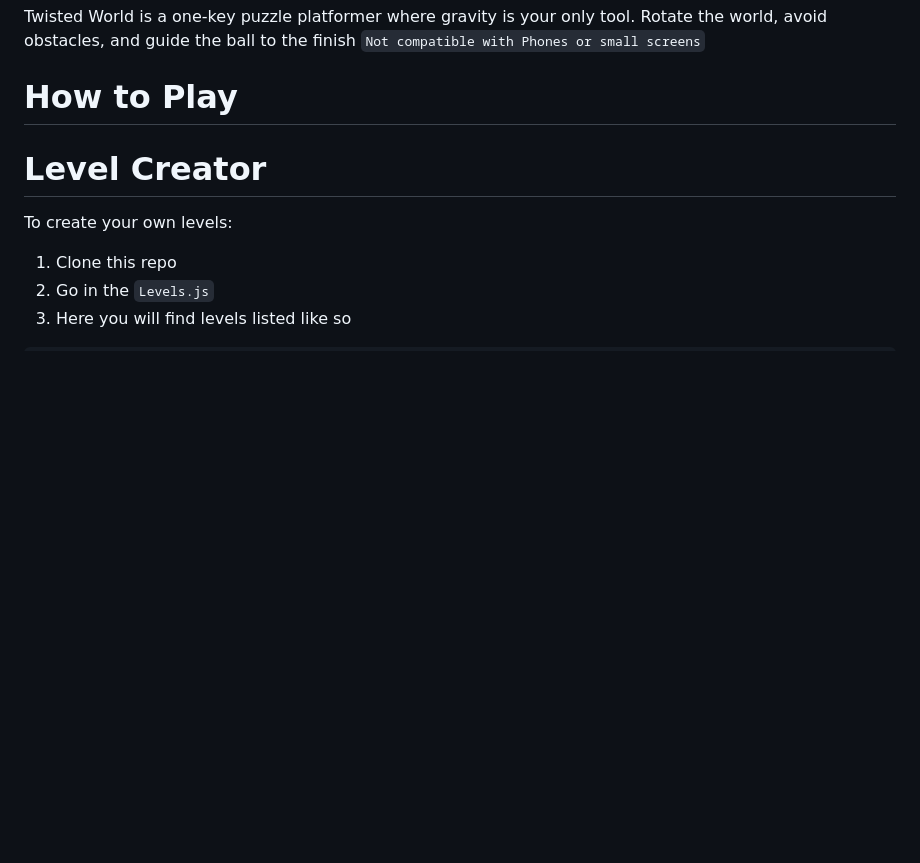
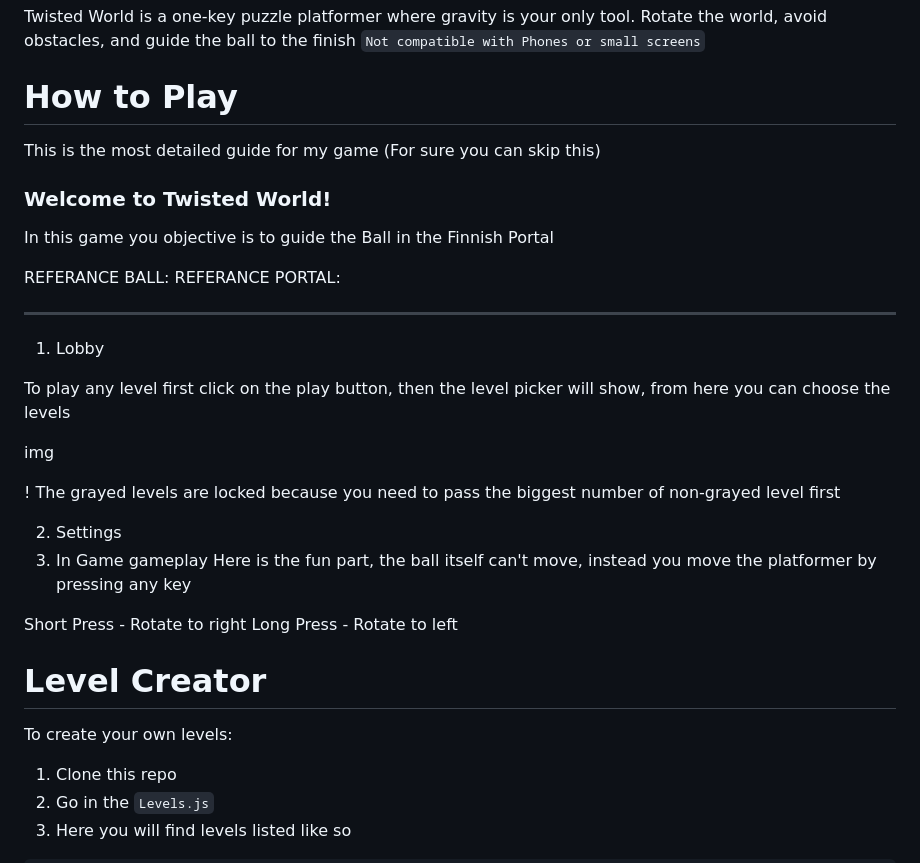
Before and after one commit to Adium1000/Twisted-World, a Markdown page: readme.md, the part around the change. GitHub-like rendering; blank space fills up the shorter version.

```diff
--- a/readme.md
+++ b/readme.md
@@ -4,6 +4,35 @@ Twisted World is a one-key puzzle platformer where gravity is your only tool. Ro
 `Not compatible with Phones or small screens`
 
 # How to Play
+This is the most detailed guide for my game (For sure you can skip this)
+
+### Welcome to Twisted World!
+
+In this game you objective is to guide the Ball in the Finnish Portal
+
+REFERANCE BALL:
+REFERANCE PORTAL:
+
+---
+
+1. Lobby
+
+To play any level first click on the play button, then the level picker will show, from here you can choose the levels
+
+img
+
+! The grayed levels are locked because you need to pass the biggest number of non-grayed level first
+
+2. Settings
+3. In Game gameplay
+Here is the fun part, the ball itself can't move, instead you move the platformer by pressing any key
+
+Short Press - Rotate to right
+Long Press - Rotate to left
+
+
+
+
 
 
 
```
Also changed, not shown: Assets/SVG/readme.md (deleted, +0 -1 lines), roadmap.md (+10 -0 lines), .github/Devlogging/Devlog3.png (added), .github/Devlogging/Devlog4.png (added), Assets/Lobby/sfx.png (added), 9 other files.
